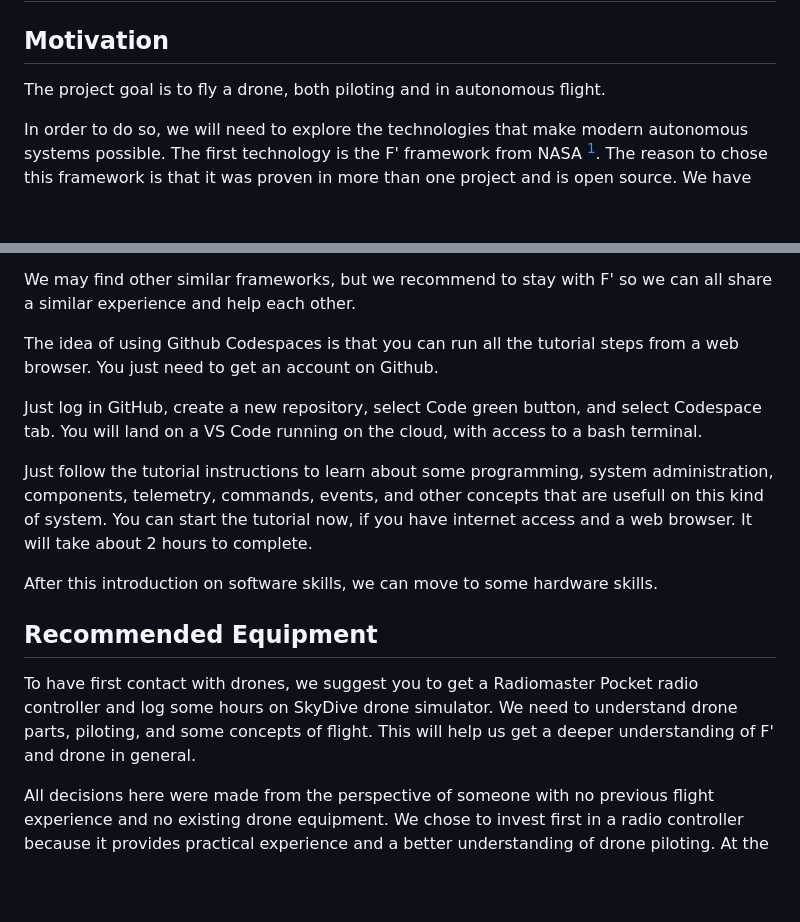
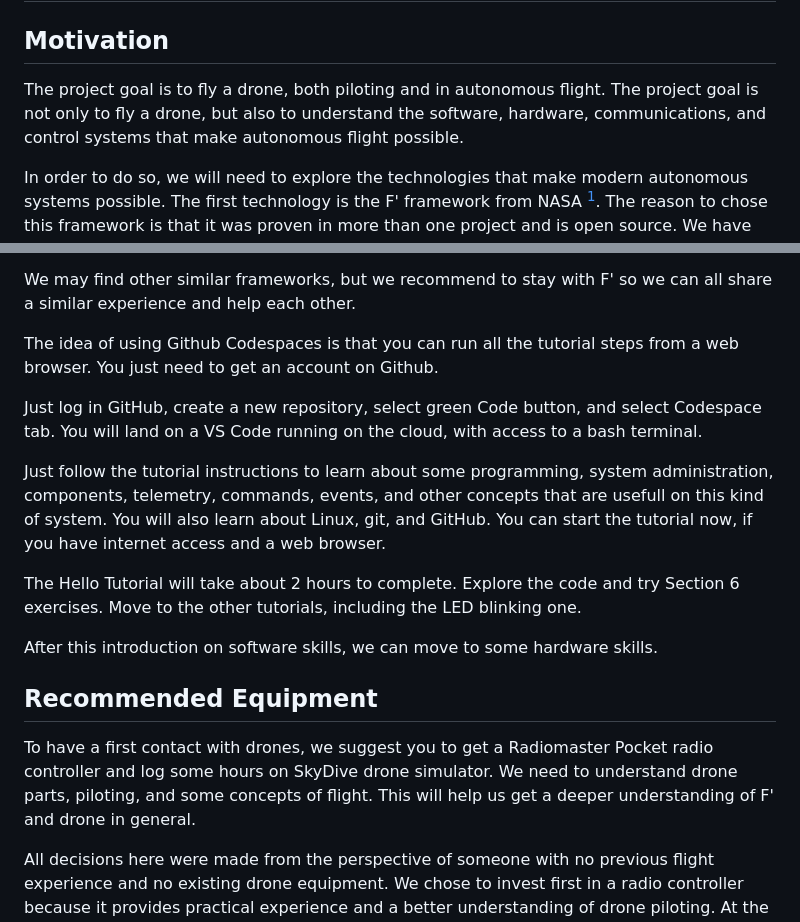
Before and after one commit to masmangan/tuim, a Markdown page: docs/tuim.md, 2 parts joined by grey strips. Drawn GitHub-style; blank space fills up the shorter version.

```diff
--- a/docs/tuim.md
+++ b/docs/tuim.md
@@ -4,7 +4,7 @@
 
 ## Motivation
 
-The project goal is to fly a drone, both piloting and in autonomous flight.
+The project goal is to fly a drone, both piloting and in autonomous flight. The project goal is not only to fly a drone, but also to understand the software, hardware, communications, and control systems that make autonomous flight possible.
 
 In order to do so, we will need to explore the technologies that make modern autonomous systems possible. The first technology is the F' framework from NASA [^10]. The reason to chose this framework is that it was proven in more than one project and is open source. We have the opportunty to learn from the same framework that was part of the Ingenuity Mars helicopter [^11]. The second technology is the drone itself. We have chosen to start with a drone simulator and, ideally, a real radio controller. In this way, we can start sooner and cheaper.
 
@@ -18,15 +18,17 @@ We may find other similar frameworks, but we recommend to stay with F' so we can
 
 The idea of using Github Codespaces is that you can run all the tutorial steps from a web browser. You just need to get an account on Github.
 
-Just log in GitHub, create a new repository, select Code green button, and select Codespace tab. You will land on a VS Code running on the cloud, with access to a bash terminal.
+Just log in GitHub, create a new repository, select green Code button, and select Codespace tab. You will land on a VS Code running on the cloud, with access to a bash terminal.
 
-Just follow the tutorial instructions to learn about some programming, system administration, components, telemetry, commands, events, and other concepts that are usefull on this kind of system. You can start the tutorial now, if you have internet access and a web browser. It will take about 2 hours to complete.
+Just follow the tutorial instructions to learn about some programming, system administration, components, telemetry, commands, events, and other concepts that are usefull on this kind of system. You will also learn about Linux, git, and GitHub. You can start the tutorial now, if you have internet access and a web browser.
+
+The Hello Tutorial will take about 2 hours to complete. Explore the code and try Section 6 exercises. Move to the other tutorials, including the LED blinking one.
 
 After this introduction on software skills, we can move to some hardware skills.
 
 ## Recommended Equipment
 
-To have  first contact with drones, we suggest you to get a Radiomaster Pocket radio controller and log some hours on SkyDive drone simulator. We need to understand drone parts, piloting, and some concepts of flight. This will help us get a deeper understanding of F' and drone in general.
+To have a first contact with drones, we suggest you to get a Radiomaster Pocket radio controller and log some hours on SkyDive drone simulator. We need to understand drone parts, piloting, and some concepts of flight. This will help us get a deeper understanding of F' and drone in general.
 
 All decisions here were made from the perspective of someone with no previous flight experience and no existing drone equipment. We chose to invest first in a radio controller because it provides practical experience and a better understanding of drone piloting. At the same time, we decided to postpone the decision of whether to buy or build a real drone later on.
 
```
Also changed, not shown: other parts of docs/tuim.md (+33 -11 lines).
